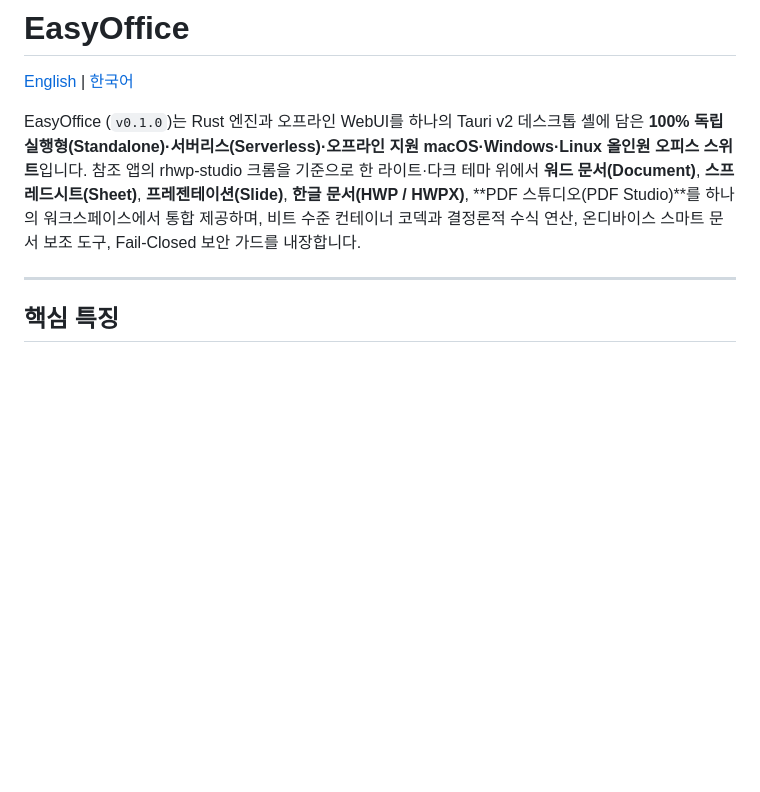
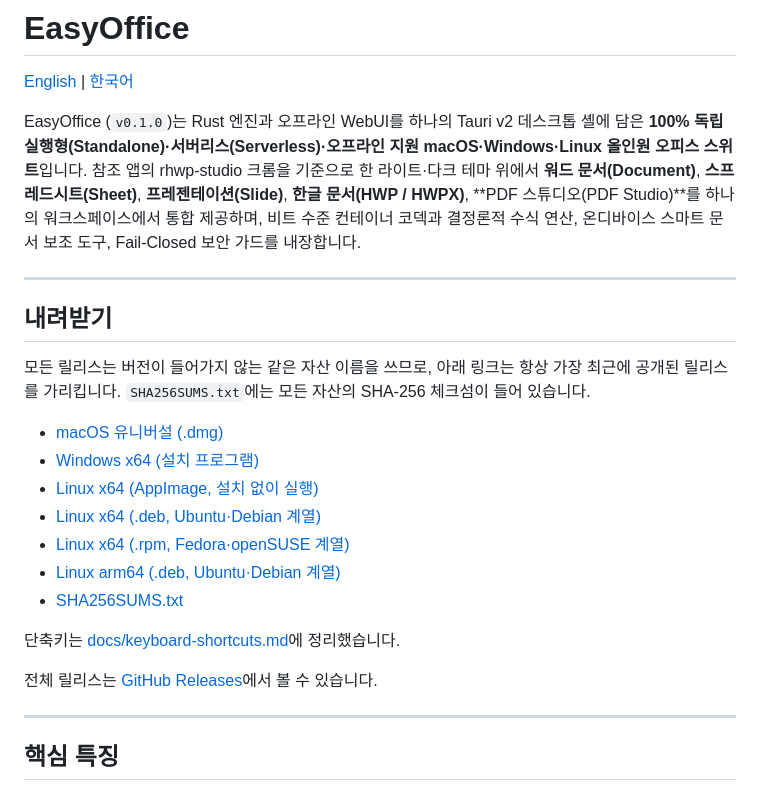
Before and after one commit to AquilaXk/easyoffice, a Markdown page: README.ko.md, the part around one of its changes. Rendered like a GitHub page; blank space fills up the shorter version.

```diff
--- a/README.ko.md
+++ b/README.ko.md
@@ -3,6 +3,24 @@
 [English](README.md) | [한국어](README.ko.md)
 
 EasyOffice (`v0.1.0`)는 Rust 엔진과 오프라인 WebUI를 하나의 Tauri v2 데스크톱 셸에 담은 **100% 독립 실행형(Standalone)·서버리스(Serverless)·오프라인 지원 macOS·Windows·Linux 올인원 오피스 스위트**입니다. 참조 앱의 rhwp-studio 크롬을 기준으로 한 라이트·다크 테마 위에서 **워드 문서(Document)**, **스프레드시트(Sheet)**, **프레젠테이션(Slide)**, **한글 문서(HWP / HWPX)**, **PDF 스튜디오(PDF Studio)**를 하나의 워크스페이스에서 통합 제공하며, 비트 수준 컨테이너 코덱과 결정론적 수식 연산, 온디바이스 스마트 문서 보조 도구, Fail-Closed 보안 가드를 내장합니다.
+
+---
+
+## 내려받기
+
+모든 릴리스는 버전이 들어가지 않는 같은 자산 이름을 쓰므로, 아래 링크는 항상 가장 최근에 공개된 릴리스를 가리킵니다. `SHA256SUMS.txt`에는 모든 자산의 SHA-256 체크섬이 들어 있습니다.
+
+- [macOS 유니버설 (.dmg)](https://github.com/AquilaXk/easyoffice/releases/latest/download/EasyOffice-macos-universal.dmg)
+- [Windows x64 (설치 프로그램)](https://github.com/AquilaXk/easyoffice/releases/latest/download/EasyOffice-windows-x64-setup.exe)
+- [Linux x64 (AppImage, 설치 없이 실행)](https://github.com/AquilaXk/easyoffice/releases/latest/download/EasyOffice-linux-x64.AppImage)
+- [Linux x64 (.deb, Ubuntu·Debian 계열)](https://github.com/AquilaXk/easyoffice/releases/latest/download/EasyOffice-linux-x64.deb)
+- [Linux x64 (.rpm, Fedora·openSUSE 계열)](https://github.com/AquilaXk/easyoffice/releases/latest/download/EasyOffice-linux-x64.rpm)
+- [Linux arm64 (.deb, Ubuntu·Debian 계열)](https://github.com/AquilaXk/easyoffice/releases/latest/download/EasyOffice-linux-arm64.deb)
+- [SHA256SUMS.txt](https://github.com/AquilaXk/easyoffice/releases/latest/download/SHA256SUMS.txt)
+
+단축키는 [docs/keyboard-shortcuts.md](docs/keyboard-shortcuts.md)에 정리했습니다.
+
+전체 릴리스는 [GitHub Releases](https://github.com/AquilaXk/easyoffice/releases)에서 볼 수 있습니다.
 
 ---
 
```
Also changed, not shown: other parts of README.ko.md (+7 -19 lines), README.md (+25 -19 lines).
